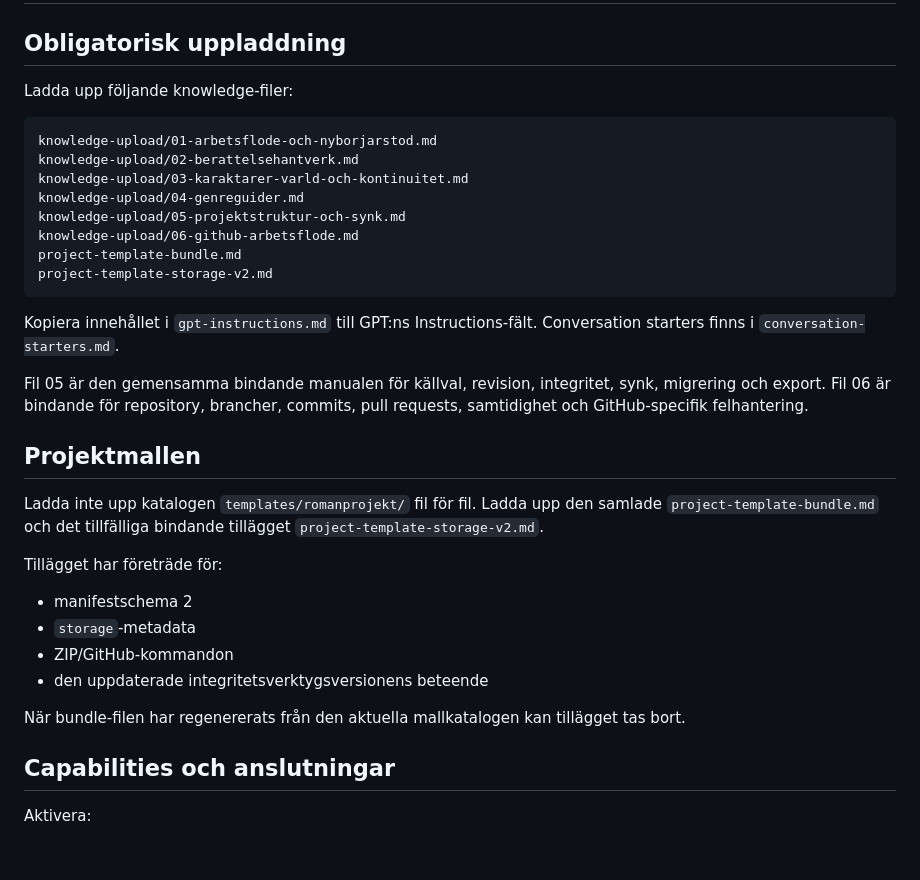
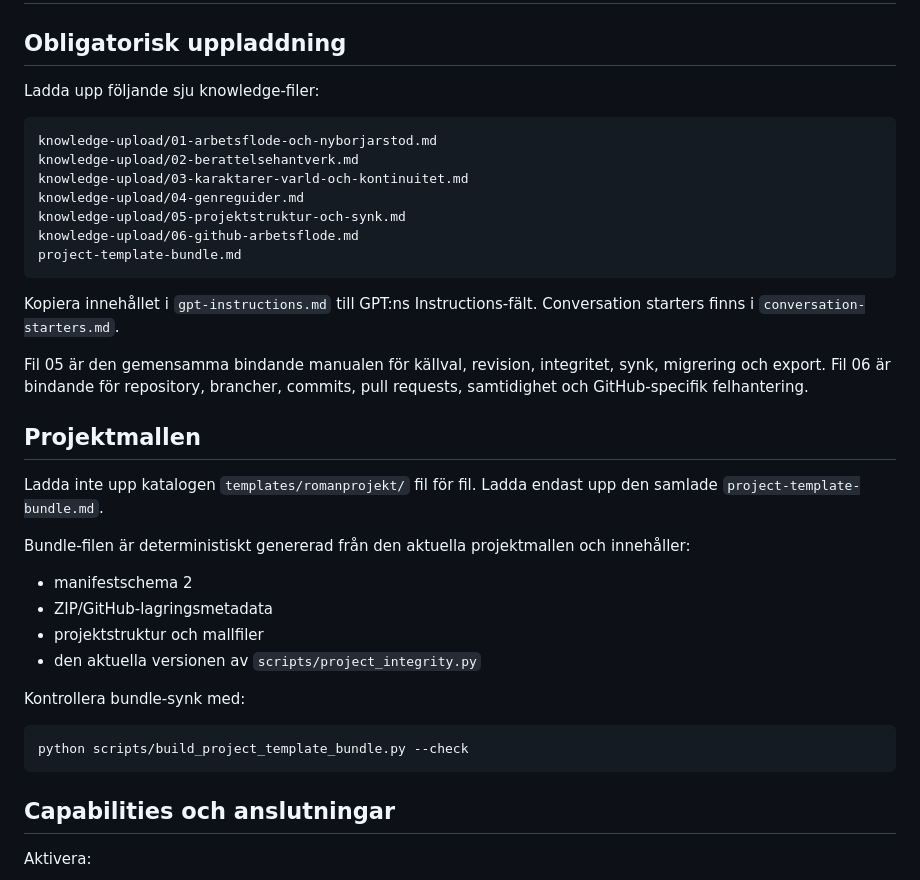
Before and after one commit to erland/gpt-romanskaparen, a Markdown page: SETUP.md, the part around the change. Drawn GitHub-style; blank space fills up the shorter version.

Commit message:
Update Custom GPT setup after bundle regeneration

````diff
--- a/SETUP.md
+++ b/SETUP.md
@@ -2,7 +2,7 @@
 
 ## Obligatorisk uppladdning
 
-Ladda upp följande knowledge-filer:
+Ladda upp följande sju knowledge-filer:
 
 ```text
 knowledge-upload/01-arbetsflode-och-nyborjarstod.md
@@ -12,7 +12,6 @@ knowledge-upload/04-genreguider.md
 knowledge-upload/05-projektstruktur-och-synk.md
 knowledge-upload/06-github-arbetsflode.md
 project-template-bundle.md
-project-template-storage-v2.md
 ```
 
 Kopiera innehållet i `gpt-instructions.md` till GPT:ns Instructions-fält. Conversation starters finns i `conversation-starters.md`.
@@ -21,16 +20,20 @@ Fil 05 är den gemensamma bindande manualen för källval, revision, integritet,
 
 ## Projektmallen
 
-Ladda inte upp katalogen `templates/romanprojekt/` fil för fil. Ladda upp den samlade `project-template-bundle.md` och det tillfälliga bindande tillägget `project-template-storage-v2.md`.
+Ladda inte upp katalogen `templates/romanprojekt/` fil för fil. Ladda endast upp den samlade `project-template-bundle.md`.
 
-Tillägget har företräde för:
+Bundle-filen är deterministiskt genererad från den aktuella projektmallen och innehåller:
 
 - manifestschema 2
-- `storage`-metadata
-- ZIP/GitHub-kommandon
-- den uppdaterade integritetsverktygsversionens beteende
+- ZIP/GitHub-lagringsmetadata
+- projektstruktur och mallfiler
+- den aktuella versionen av `scripts/project_integrity.py`
 
-När bundle-filen har regenererats från den aktuella mallkatalogen kan tillägget tas bort.
+Kontrollera bundle-synk med:
+
+```bash
+python scripts/build_project_template_bundle.py --check
+```
 
 ## Capabilities och anslutningar
 
````
